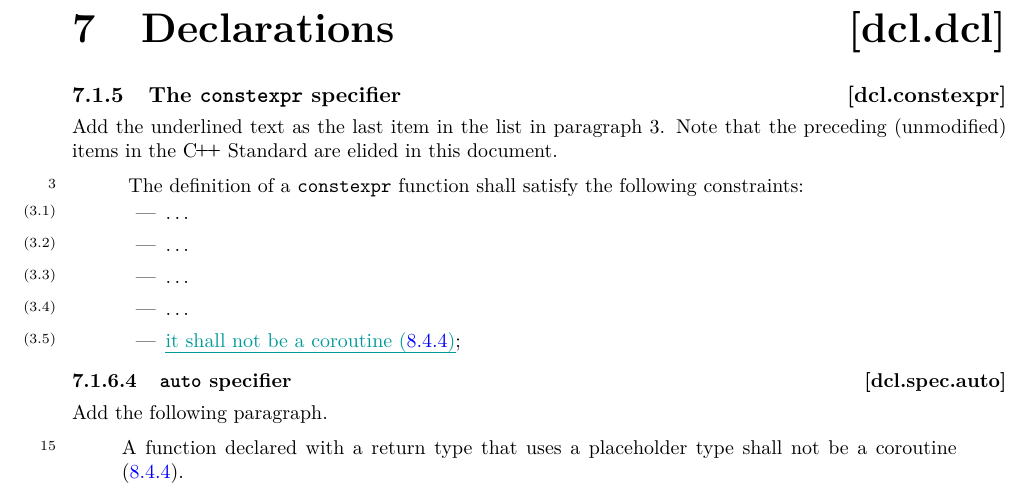
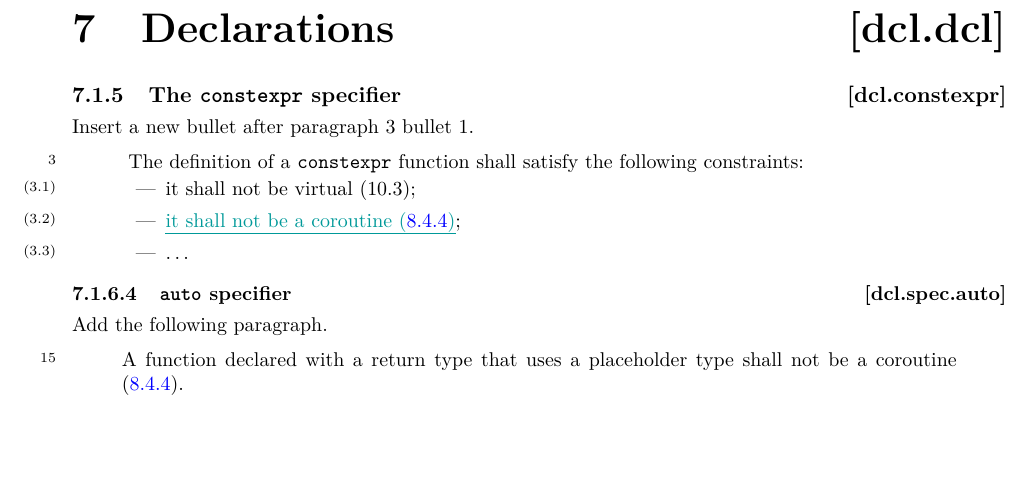
Before and after one commit to GorNishanov/coroutines-ts, a LaTeX book (Coroutines/P0057.tex, which reads Coroutines/declarations.tex): part of page 12 of 22, cut so that both start at the same text, the shorter picture padded with empty space. Compiled offline with pdfLaTeX.

Commit message:
fixed 7.1.5

```diff
--- a/Coroutines/declarations.tex
+++ b/Coroutines/declarations.tex
@@ -12,9 +12,11 @@
 \setcounter{subsection}{4}
 \rSec2[dcl.constexpr]{The \tcode{constexpr} specifier}%
 
-Add the underlined text as the last item in the list in paragraph 3. Note that
-the preceding (unmodified) items in the \Cpp Standard are elided in this
-document.
+Insert a new bullet after paragraph 3 bullet 1.
+
+%Add the underlined text as the last item in the list in paragraph 3. Note that
+%the preceding (unmodified) items in the \Cpp Standard are elided in this
+%document.
 
 \begin{quote}
   \setcounter{Paras}{2}
@@ -25,11 +27,9 @@ The definition of a \tcode{constexpr} function shall satisfy the following
 constraints:
 
 \begin{itemize}
+  \item it shall not be virtual~(\cxxref{class.virtual});
+  \item \added{it shall not be a coroutine (\ref{dcl.fct.def.coroutine})};
   \item \ldots
-  \item \ldots
-  \item \ldots
-  \item \ldots
-  \item \added{it shall not be a coroutine (\ref{dcl.fct.def.coroutine})};
 \end{itemize}
 \end{quote}
 
```
